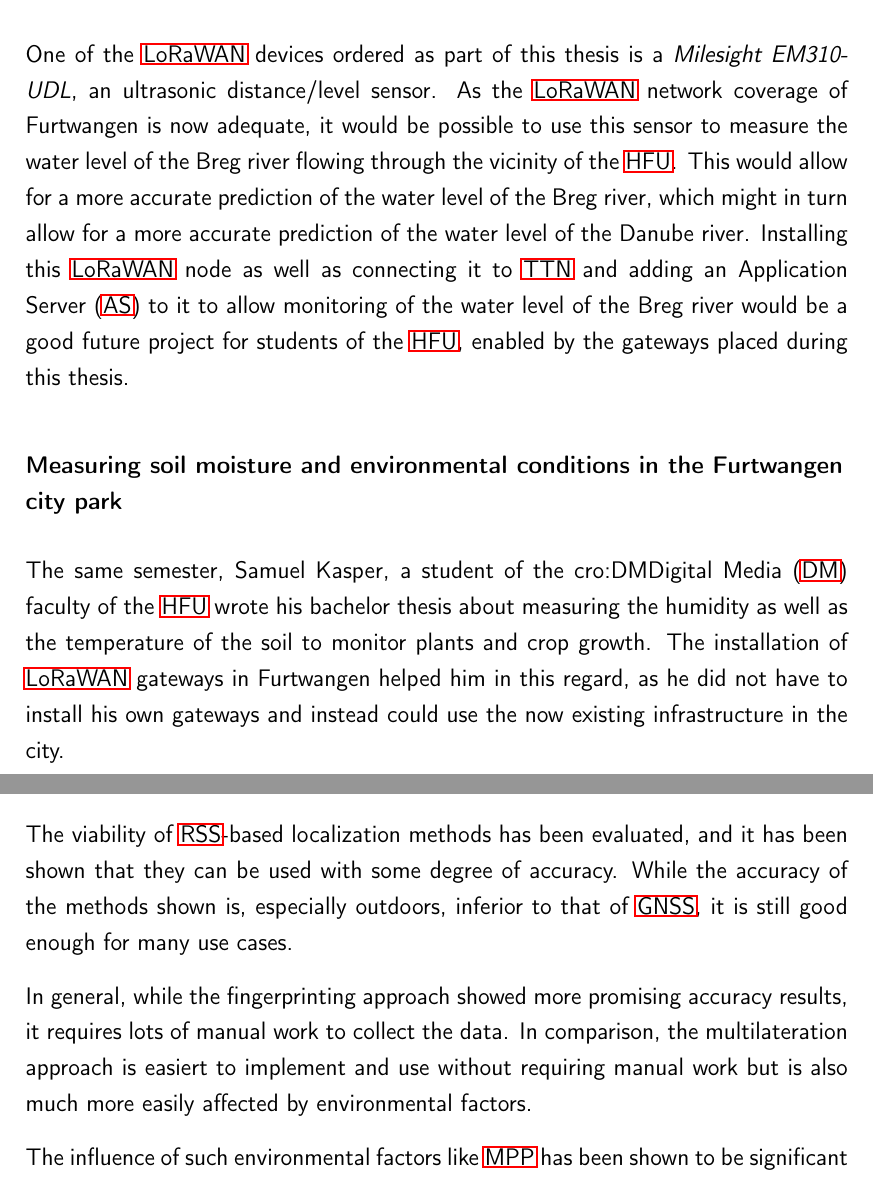
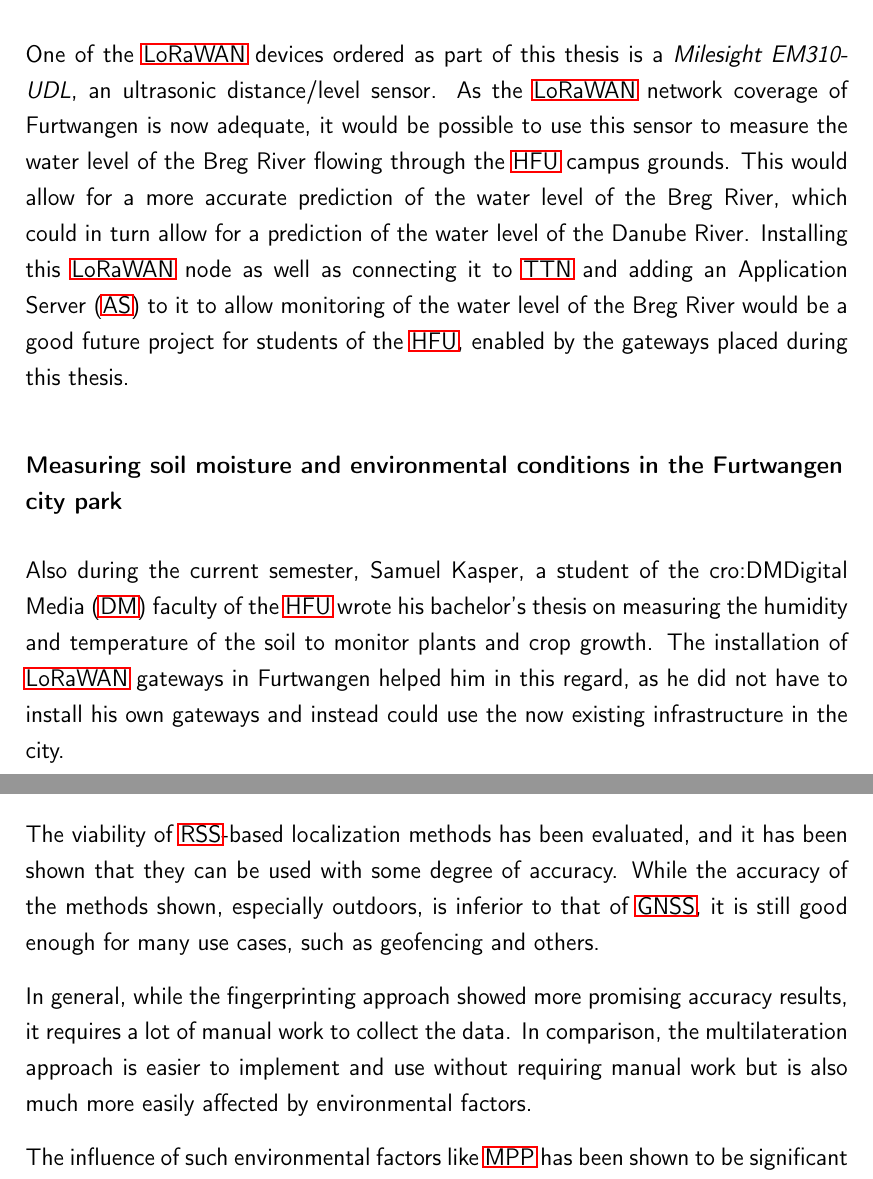
Before and after one commit to Bassadin/Master-Thesis-INM, a LaTeX thesis (thesis/main.tex, which reads thesis/content/4_conclusion.tex): two parts of pages 104 and 108 of 133, joined at a grey line, cut so that both start at the same text. Compiled offline with pdfLaTeX.

Commit message:
more wording improvements

```diff
--- a/thesis/content/4_conclusion.tex
+++ b/thesis/content/4_conclusion.tex
@@ -456,13 +456,13 @@
 \subsubsection{Measuring the water level of the Breg river}
 
 One of the \ac{LoRaWAN} devices ordered as part of this thesis is a \emph{Milesight EM310-UDL}, an ultrasonic distance/level sensor.
-As the \ac{LoRaWAN} network coverage of Furtwangen is now adequate, it would be possible to use this sensor to measure the water level of the Breg river flowing through the vicinity of the \ac{HFU}.
-This would allow for a more accurate prediction of the water level of the Breg river, which might in turn allow for a more accurate prediction of the water level of the Danube river.
-Installing this \ac{LoRaWAN} node as well as connecting it to \ac{TTN} and adding an \acf{AS} to it to allow monitoring of the water level of the Breg river would be a good future project for students of the \ac{HFU}, enabled by the gateways placed during this thesis.
+As the \ac{LoRaWAN} network coverage of Furtwangen is now adequate, it would be possible to use this sensor to measure the water level of the Breg River flowing through the \ac{HFU} campus grounds.
+This would allow for a more accurate prediction of the water level of the Breg River, which could in turn allow for a prediction of the water level of the Danube River.
+Installing this \ac{LoRaWAN} node as well as connecting it to \ac{TTN} and adding an \acf{AS} to it to allow monitoring of the water level of the Breg River would be a good future project for students of the \ac{HFU}, enabled by the gateways placed during this thesis.
 
 \subsubsection{Measuring soil moisture and environmental conditions in the Furtwangen city park}
 
-The same semester, Samuel Kasper, a student of the \ac{DM} faculty of the \ac{HFU} wrote his bachelor thesis about measuring the humidity as well as the temperature of the soil to monitor plants and crop growth.
+Also during the current semester, Samuel Kasper, a student of the \ac{DM} faculty of the \ac{HFU} wrote his bachelor's thesis on measuring the humidity and temperature of the soil to monitor plants and crop growth.
 The installation of \ac{LoRaWAN} gateways in Furtwangen helped him in this regard, as he did not have to install his own gateways and instead could use the now existing infrastructure in the city.
 
 \subsubsection{Monitoring of Gateways}
@@ -553,10 +553,10 @@
 From installing the \ac{LoRaWAN} gateways to collecting the data via end devices, as well as sending it to \ac{TTN} and \ac{TTNM}, to visualizing it on a website that was deployed in a containerized environment along with a backend service and a \ac{DB}.
 
 The viability of \ac{RSS}-based localization methods has been evaluated, and it has been shown that they can be used with some degree of accuracy.
-While the accuracy of the methods shown is, especially outdoors, inferior to that of \ac{GNSS}, it is still good enough for many use cases.
+While the accuracy of the methods shown, especially outdoors, is inferior to that of \ac{GNSS}, it is still good enough for many use cases, such as geofencing and others.
 
-In general, while the fingerprinting approach showed more promising accuracy results, it requires lots of manual work to collect the data.
-In comparison, the multilateration approach is easiert to implement and use without requiring manual work but is also much more easily affected by environmental factors.
+In general, while the fingerprinting approach showed more promising accuracy results, it requires a lot of manual work to collect the data.
+In comparison, the multilateration approach is easier to implement and use without requiring manual work but is also much more easily affected by environmental factors.
 
 The influence of such environmental factors like \ac{MPP} has been shown to be significant in the preceding chapters.
 It affected all \ac{RSS}-based measurements and, to a lesser extent, also the \ac{GNSS} measurements.
```
Also changed, not shown: thesis/content/4_conclusion.tex (4 more changed lines).
